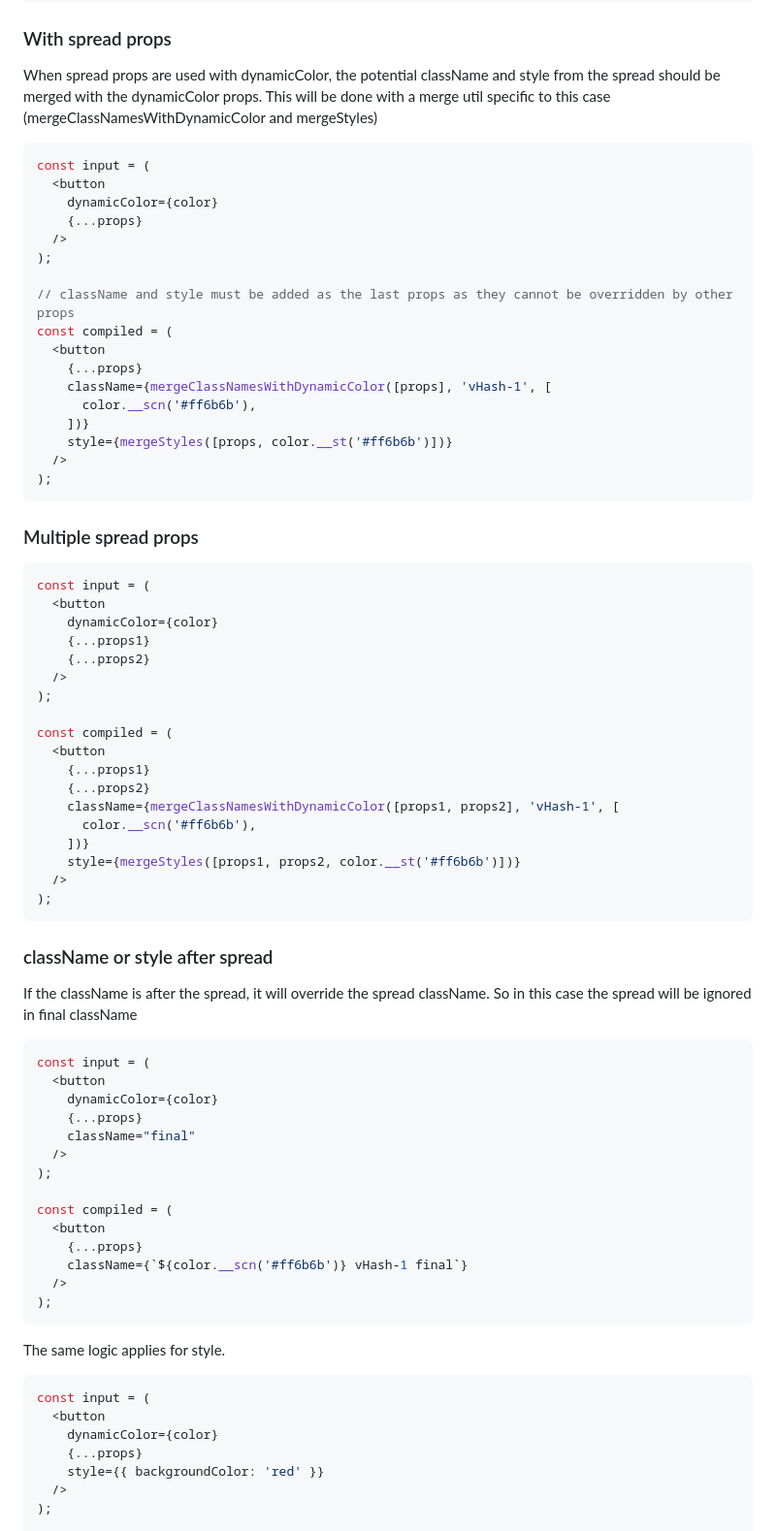
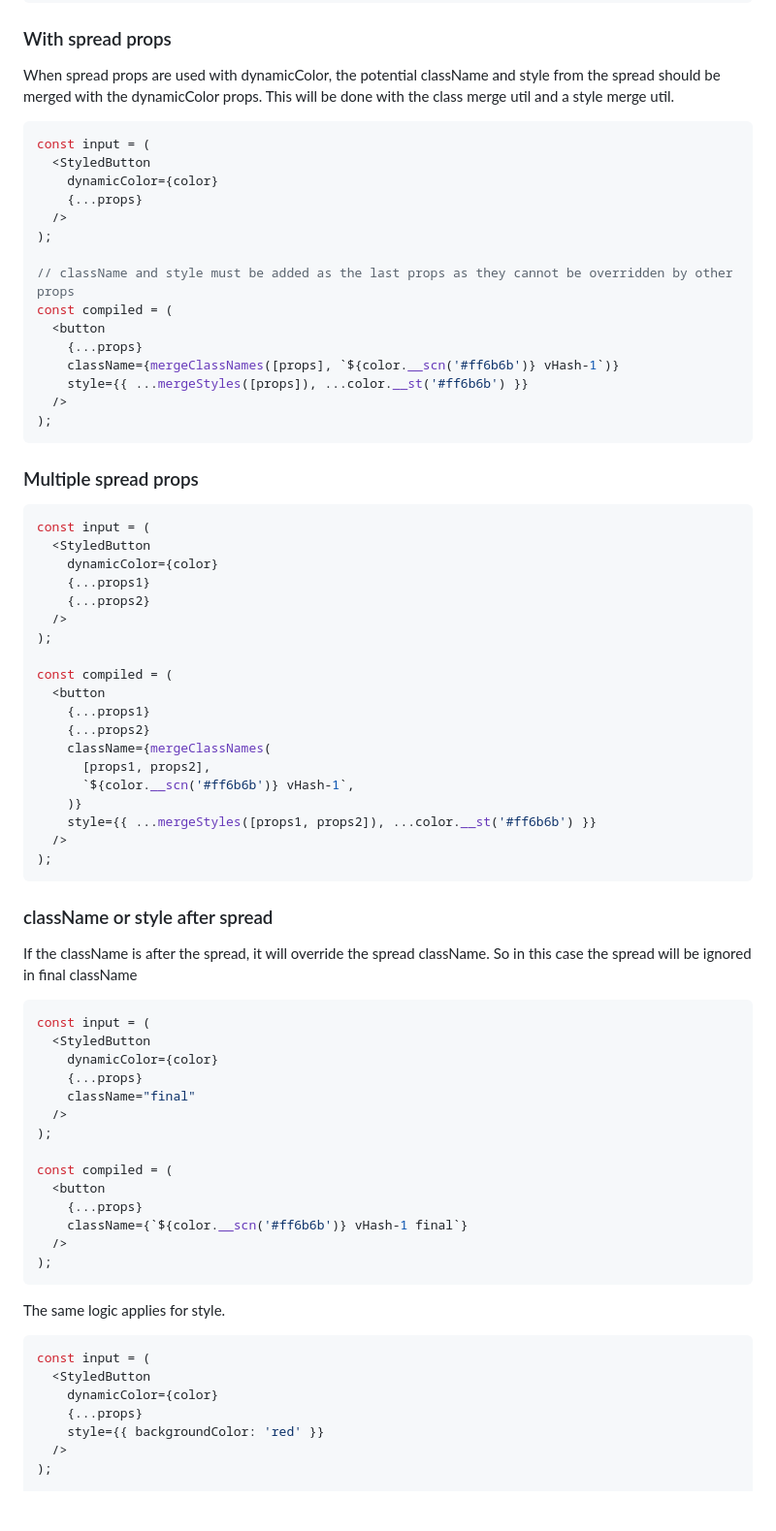
Before and after one commit to lucasols/vindur, a Markdown page: SPEC.md, the part around one of its changes. Shown at 97% size. Drawn GitHub-style; blank space fills up the shorter version.

````diff
--- a/SPEC.md
+++ b/SPEC.md
@@ -149,11 +251,11 @@ const compiled = (
 ### With spread props
 
 When spread props are used with dynamicColor, the potential className and style from the spread should be merged with the dynamicColor props.
-This will be done with a merge util specific to this case (mergeClassNamesWithDynamicColor and mergeStyles)
+This will be done with the class merge util and a style merge util.
 
 ```tsx
 const input = (
-  <button
+  <StyledButton
     dynamicColor={color}
     {...props}
   />
@@ -163,10 +265,8 @@ const input = (
 const compiled = (
   <button
     {...props}
-    className={mergeClassNamesWithDynamicColor([props], 'vHash-1', [
-      color.__scn('#ff6b6b'),
-    ])}
-    style={mergeStyles([props, color.__st('#ff6b6b')])}
+    className={mergeClassNames([props], `${color.__scn('#ff6b6b')} vHash-1`)}
+    style={{ ...mergeStyles([props]), ...color.__st('#ff6b6b') }}
   />
 );
 ```
@@ -175,7 +275,7 @@ const compiled = (
 
 ```tsx
 const input = (
-  <button
+  <StyledButton
     dynamicColor={color}
     {...props1}
     {...props2}
@@ -186,10 +286,11 @@ const compiled = (
   <button
     {...props1}
     {...props2}
-    className={mergeClassNamesWithDynamicColor([props1, props2], 'vHash-1', [
-      color.__scn('#ff6b6b'),
-    ])}
-    style={mergeStyles([props1, props2, color.__st('#ff6b6b')])}
+    className={mergeClassNames(
+      [props1, props2],
+      `${color.__scn('#ff6b6b')} vHash-1`,
+    )}
+    style={{ ...mergeStyles([props1, props2]), ...color.__st('#ff6b6b') }}
   />
 );
 ```
@@ -200,7 +301,7 @@ If the className is after the spread, it will override the spread className. So
 
 ```tsx
 const input = (
-  <button
+  <StyledButton
     dynamicColor={color}
     {...props}
     className="final"
@@ -219,7 +320,7 @@ The same logic applies for style.
 
 ```tsx
 const input = (
-  <button
+  <StyledButton
     dynamicColor={color}
     {...props}
     style={{ backgroundColor: 'red' }}
````
Also changed, not shown: other parts of SPEC.md (+115 -13 lines).
